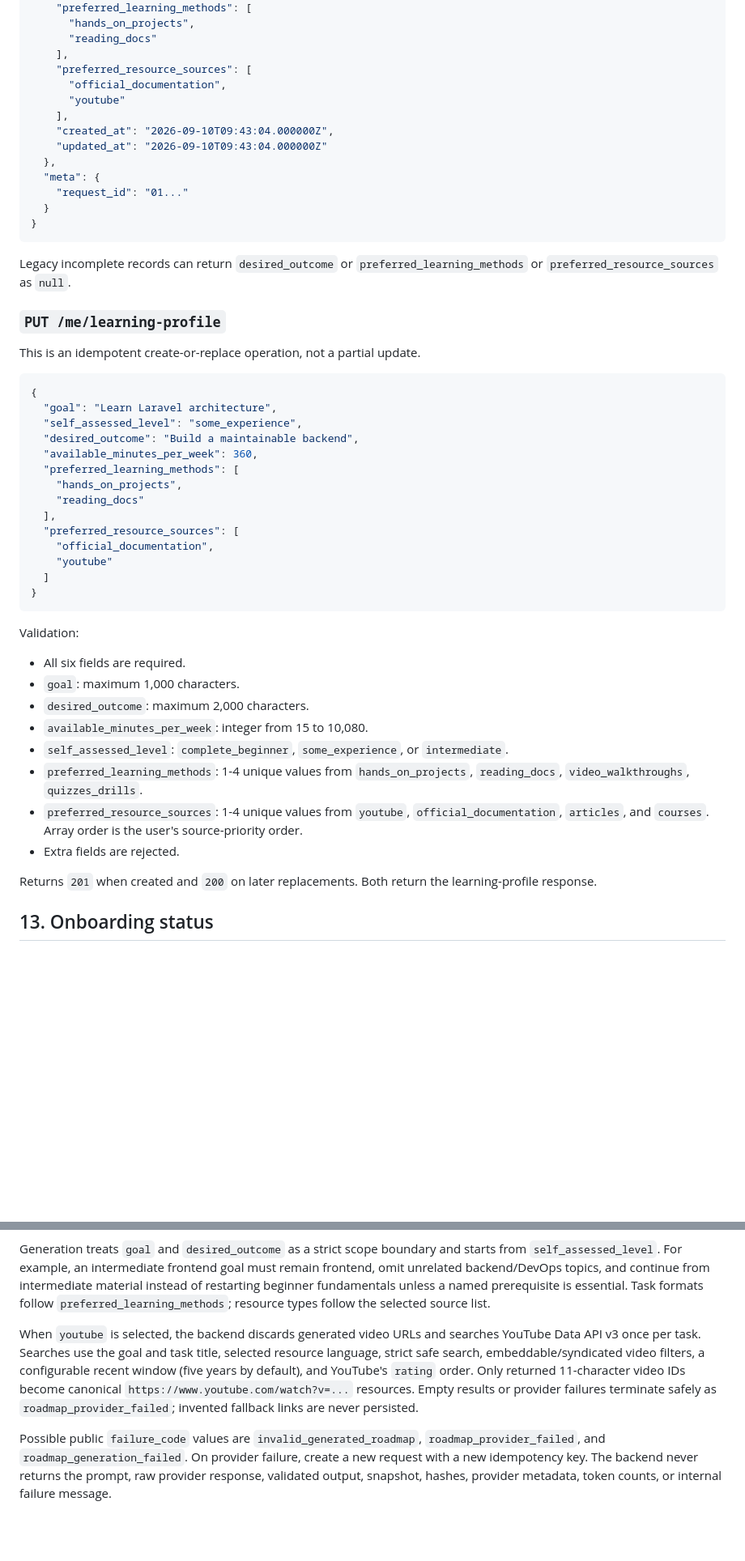
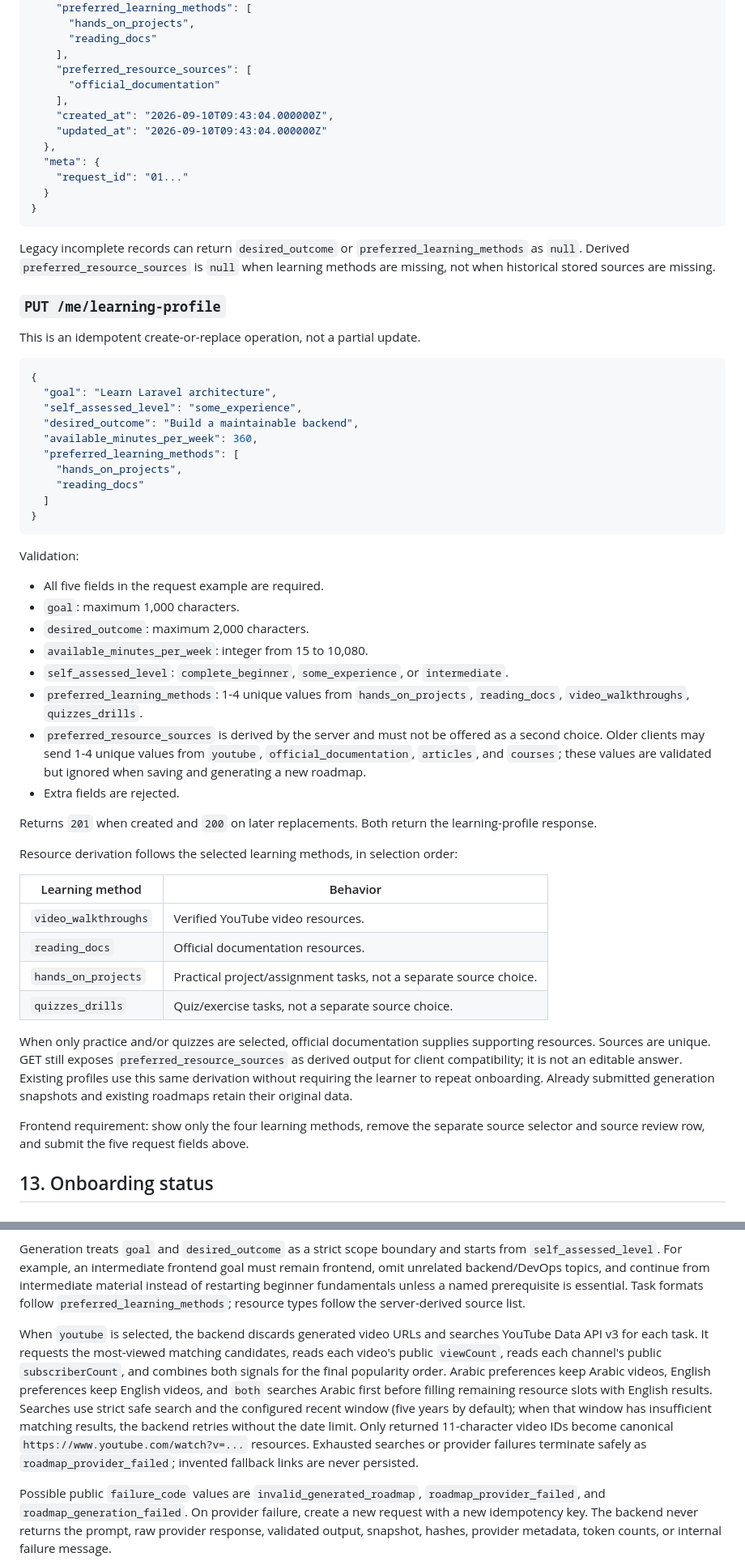
Before and after one commit to mohammadmesmeh/AI-Mentor, a Markdown page: API_CONTRACT.md, 2 parts joined by grey strips. Shown at 81% size. Drawn GitHub-style; blank space fills up the shorter version.

Commit message:
docs(api): update API_CONTRACT.md — server-derived sources, no timezone
PUT /me/learning-profile drops preferred_resource_sources (derived from
the learning methods); /me/preferences drops timezone; onboarding status no
longer reports preferred_resource_sources; YouTube ranking notes.

Co-Authored-By: Claude Opus 5.5 <noreply@anthropic.com>

````diff
--- a/API_CONTRACT.md
+++ b/API_CONTRACT.md
@@ -363,8 +366,7 @@ Returns `200`, or `404 learning_profile_not_found` when it does not exist.
       "reading_docs"
     ],
     "preferred_resource_sources": [
-      "official_documentation",
-      "youtube"
+      "official_documentation"
     ],
     "created_at": "2026-09-10T09:43:04.000000Z",
     "updated_at": "2026-09-10T09:43:04.000000Z"
@@ -376,7 +378,9 @@ Returns `200`, or `404 learning_profile_not_found` when it does not exist.
 ```
 
 Legacy incomplete records can return `desired_outcome` or
-`preferred_learning_methods` or `preferred_resource_sources` as `null`.
+`preferred_learning_methods` as `null`. Derived `preferred_resource_sources`
+is `null` when learning methods are missing, not when historical stored sources
+are missing.
 
 ### `PUT /me/learning-profile`
 
@@ -391,17 +395,13 @@ This is an idempotent create-or-replace operation, not a partial update.
   "preferred_learning_methods": [
     "hands_on_projects",
     "reading_docs"
-  ],
-  "preferred_resource_sources": [
-    "official_documentation",
-    "youtube"
   ]
 }
 ```
 
 Validation:
 
-- All six fields are required.
+- All five fields in the request example are required.
 - `goal`: maximum 1,000 characters.
 - `desired_outcome`: maximum 2,000 characters.
 - `available_minutes_per_week`: integer from 15 to 10,080.
@@ -409,13 +409,33 @@ Validation:
   `intermediate`.
 - `preferred_learning_methods`: 1-4 unique values from
   `hands_on_projects`, `reading_docs`, `video_walkthroughs`, `quizzes_drills`.
-- `preferred_resource_sources`: 1-4 unique values from `youtube`,
-  `official_documentation`, `articles`, and `courses`. Array order is the
-  user's source-priority order.
+- `preferred_resource_sources` is derived by the server and must not be offered
+  as a second choice. Older clients may send 1-4 unique values from `youtube`,
+  `official_documentation`, `articles`, and `courses`; these values are validated
+  but ignored when saving and generating a new roadmap.
 - Extra fields are rejected.
 
 Returns `201` when created and `200` on later replacements. Both return the
 learning-profile response.
+
+Resource derivation follows the selected learning methods, in selection order:
+
+| Learning method | Behavior |
+| --- | --- |
+| `video_walkthroughs` | Verified YouTube video resources. |
+| `reading_docs` | Official documentation resources. |
+| `hands_on_projects` | Practical project/assignment tasks, not a separate source choice. |
+| `quizzes_drills` | Quiz/exercise tasks, not a separate source choice. |
+
+When only practice and/or quizzes are selected, official documentation supplies
+supporting resources. Sources are unique. GET still exposes
+`preferred_resource_sources` as derived output for client compatibility; it is
+not an editable answer. Existing profiles use this same derivation without
+requiring the learner to repeat onboarding. Already submitted generation
+snapshots and existing roadmaps retain their original data.
+
+Frontend requirement: show only the four learning methods, remove the separate
+source selector and source review row, and submit the five request fields above.
 
 ## 13. Onboarding status
 
@@ -588,16 +607,20 @@ starts from `self_assessed_level`. For example, an intermediate frontend goal
 must remain frontend, omit unrelated backend/DevOps topics, and continue from
 intermediate material instead of restarting beginner fundamentals unless a
 named prerequisite is essential. Task formats follow
-`preferred_learning_methods`; resource types follow the selected source list.
+`preferred_learning_methods`; resource types follow the server-derived source list.
 
 When `youtube` is selected, the backend discards generated video URLs and
-searches YouTube Data API v3 once per task. Searches use the goal and task
-title, selected resource language, strict safe search, embeddable/syndicated
-video filters, a configurable recent window (five years by default), and
-YouTube's `rating` order. Only returned 11-character video IDs become canonical
-`https://www.youtube.com/watch?v=...` resources. Empty results or provider
-failures terminate safely as `roadmap_provider_failed`; invented fallback links
-are never persisted.
+searches YouTube Data API v3 for each task. It requests the most-viewed matching
+candidates, reads each video's public `viewCount`, reads each channel's public
+`subscriberCount`, and combines both signals for the final popularity order.
+Arabic preferences keep Arabic videos, English preferences keep English videos,
+and `both` searches Arabic first before filling remaining resource slots with
+English results. Searches use strict safe search and the configured recent
+window (five years by default); when that window has insufficient matching
+results, the backend retries without the date limit. Only returned 11-character
+video IDs become canonical `https://www.youtube.com/watch?v=...` resources.
+Exhausted searches or provider failures terminate safely as
+`roadmap_provider_failed`; invented fallback links are never persisted.
 
 Possible public `failure_code` values are `invalid_generated_roadmap`,
 `roadmap_provider_failed`, and `roadmap_generation_failed`. On provider failure,
````
Also changed, not shown: other parts of API_CONTRACT.md (+8 -6 lines).
